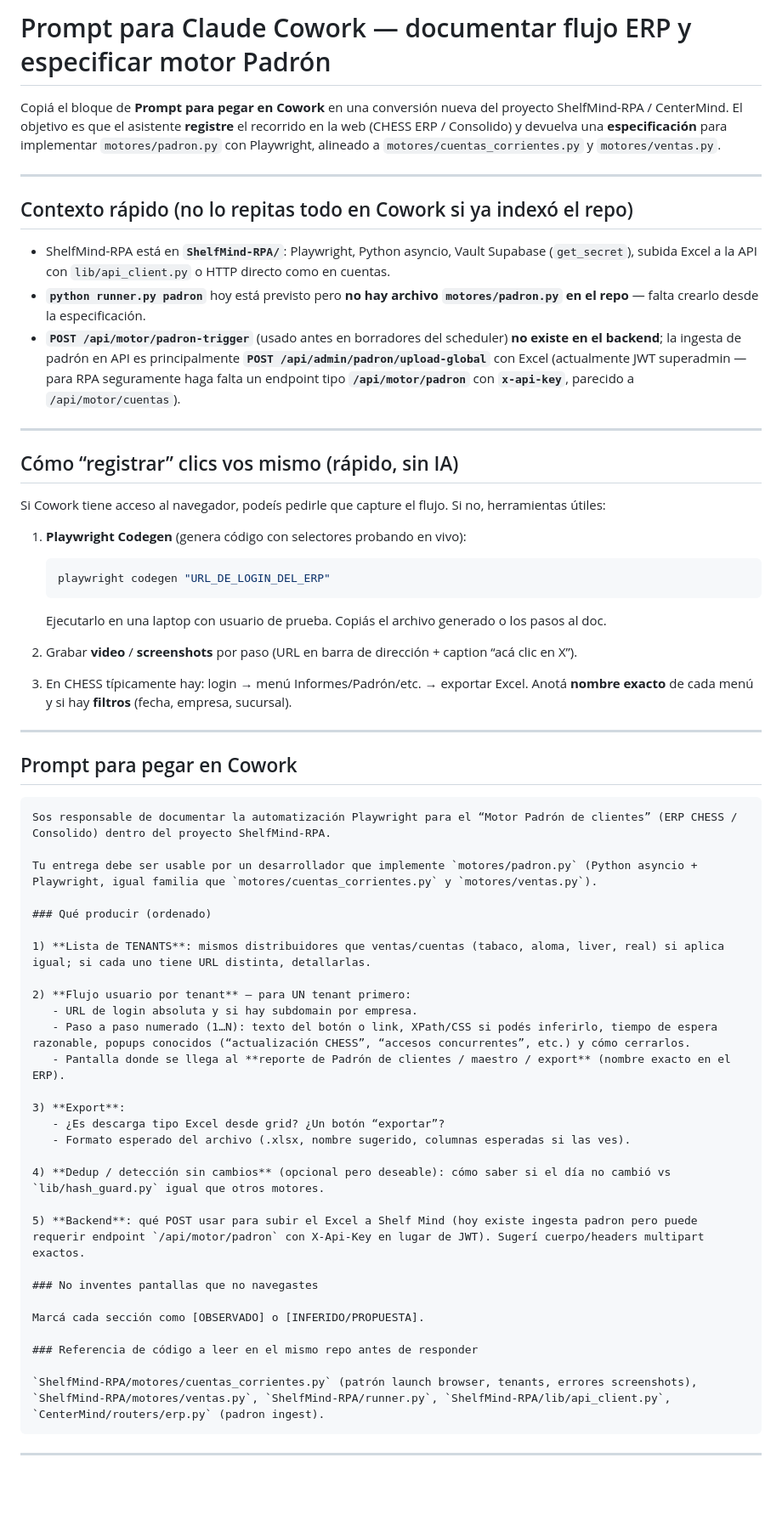
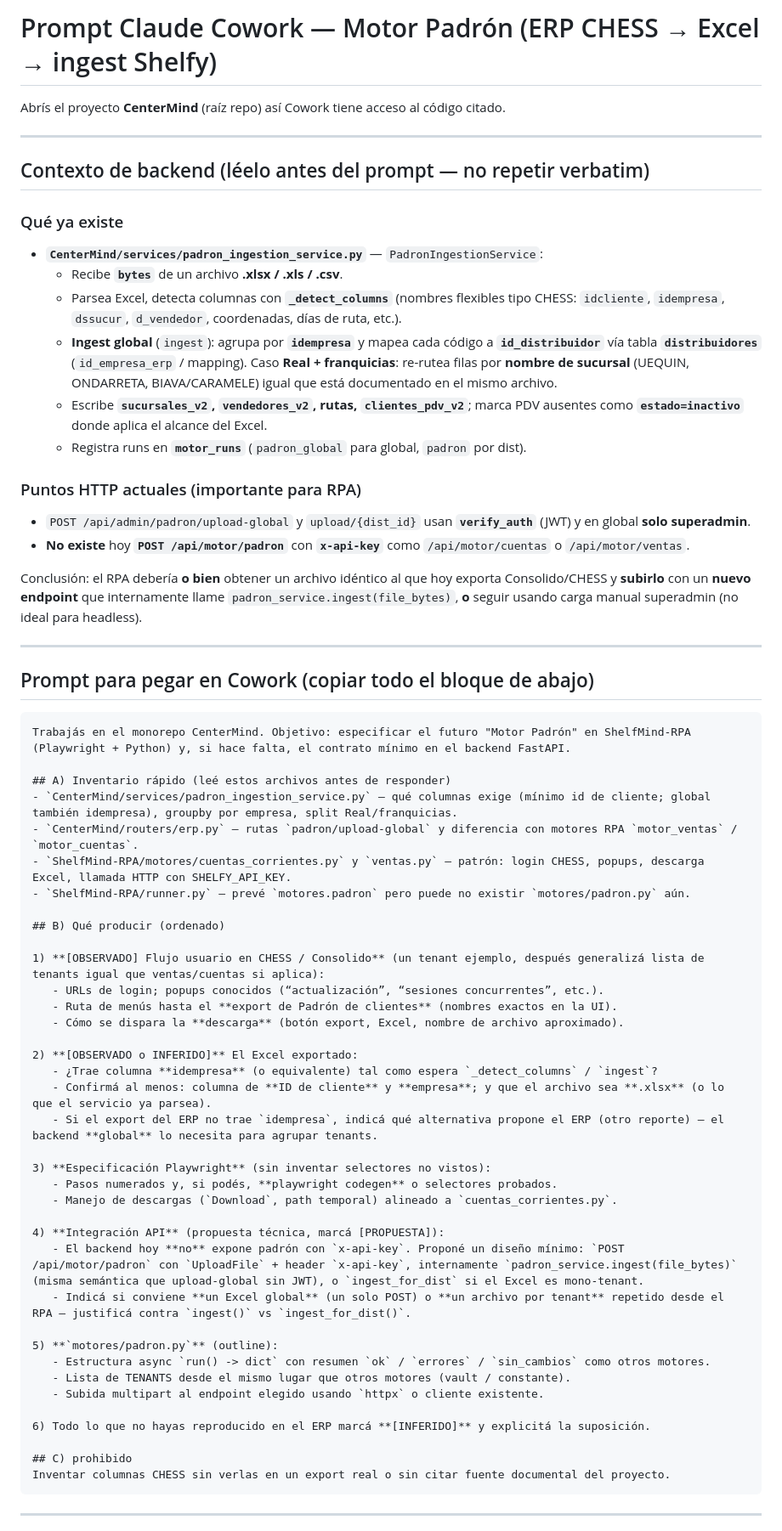
Before and after one commit to gncpiazza-code/CenterMind, a Markdown page: ShelfMind-RPA/PROMPT-COWORK-MOTOR-PADRON.md, the part around one of its changes. Shown at 85% size. Rendered like a GitHub page; blank space fills up the shorter version.

Commit message:
Docs: prompt Cowork padron alineado con PadronIngestionService y rutas API
Made-with: Cursor

````diff
--- a/ShelfMind-RPA/PROMPT-COWORK-MOTOR-PADRON.md
+++ b/ShelfMind-RPA/PROMPT-COWORK-MOTOR-PADRON.md
@@ -1,66 +1,69 @@
-# Prompt para Claude Cowork — documentar flujo ERP y especificar motor Padrón
+# Prompt Claude Cowork — Motor Padrón (ERP CHESS → Excel → ingest Shelfy)
 
-Copiá el bloque de **Prompt para pegar en Cowork** en una conversión nueva del proyecto ShelfMind-RPA / CenterMind. El objetivo es que el asistente **registre** el recorrido en la web (CHESS ERP / Consolido) y devuelva una **especificación** para implementar `motores/padron.py` con Playwright, alineado a `motores/cuentas_corrientes.py` y `motores/ventas.py`.
+Abrís el proyecto **CenterMind** (raíz repo) así Cowork tiene acceso al código citado.
 
 ---
 
-## Contexto rápido (no lo repitas todo en Cowork si ya indexó el repo)
+## Contexto de backend (léelo antes del prompt — no repetir verbatim)
 
-- ShelfMind-RPA está en **`ShelfMind-RPA/`**: Playwright, Python asyncio, Vault Supabase (`get_secret`), subida Excel a la API con `lib/api_client.py` o HTTP directo como en cuentas.
-- **`python runner.py padron`** hoy está previsto pero **no hay archivo `motores/padron.py` en el repo** — falta crearlo desde la especificación.
-- **`POST /api/motor/padron-trigger`** (usado antes en borradores del scheduler) **no existe en el backend**; la ingesta de padrón en API es principalmente **`POST /api/admin/padron/upload-global`** con Excel (actualmente JWT superadmin — para RPA seguramente haga falta un endpoint tipo **`/api/motor/padron`** con **`x-api-key`**, parecido a `/api/motor/cuentas`).
+### Qué ya existe
+
+- **`CenterMind/services/padron_ingestion_service.py`** — `PadronIngestionService`:
+  - Recibe **`bytes`** de un archivo **.xlsx / .xls / .csv**.
+  - Parsea Excel, detecta columnas con **`_detect_columns`** (nombres flexibles tipo CHESS: `idcliente`, `idempresa`, `dssucur`, `d_vendedor`, coordenadas, días de ruta, etc.).
+  - **Ingest global** (`ingest`): agrupa por **`idempresa`** y mapea cada código a **`id_distribuidor`** vía tabla **`distribuidores`** (`id_empresa_erp` / mapping). Caso **Real + franquicias**: re-rutea filas por **nombre de sucursal** (UEQUIN, ONDARRETA, BIAVA/CARAMELE) igual que está documentado en el mismo archivo.
+  - Escribe **`sucursales_v2`, `vendedores_v2`, rutas, `clientes_pdv_v2`**; marca PDV ausentes como **`estado=inactivo`** donde aplica el alcance del Excel.
+  - Registra runs en **`motor_runs`** (`padron_global` para global, `padron` por dist).
+
+### Puntos HTTP actuales (importante para RPA)
+
+- `POST /api/admin/padron/upload-global` y `upload/{dist_id}` usan **`verify_auth`** (JWT) y en global **solo superadmin**.
+- **No existe** hoy **`POST /api/motor/padron`** con **`x-api-key`** como `/api/motor/cuentas` o `/api/motor/ventas`.
+
+Conclusión: el RPA debería **o bien** obtener un archivo idéntico al que hoy exporta Consolido/CHESS y **subirlo** con un **nuevo endpoint** que internamente llame `padron_service.ingest(file_bytes)`, **o** seguir usando carga manual superadmin (no ideal para headless).
 
 ---
 
-## Cómo “registrar” clics vos mismo (rápido, sin IA)
+## Prompt para pegar en Cowork (copiar todo el bloque de abajo)
 
-Si Cowork tiene acceso al navegador, podeís pedirle que capture el flujo. Si no, herramientas útiles:
+```
+Trabajás en el monorepo CenterMind. Objetivo: especificar el futuro "Motor Padrón" en ShelfMind-RPA (Playwright + Python) y, si hace falta, el contrato mínimo en el backend FastAPI.
 
-1. **Playwright Codegen** (genera código con selectores probando en vivo):
+## A) Inventario rápido (leé estos archivos antes de responder)
+- `CenterMind/services/padron_ingestion_service.py` — qué columnas exige (mínimo id de cliente; global también idempresa), groupby por empresa, split Real/franquicias.
+- `CenterMind/routers/erp.py` — rutas `padron/upload-global` y diferencia con motores RPA `motor_ventas` / `motor_cuentas`.
+- `ShelfMind-RPA/motores/cuentas_corrientes.py` y `ventas.py` — patrón: login CHESS, popups, descarga Excel, llamada HTTP con SHELFY_API_KEY.
+- `ShelfMind-RPA/runner.py` — prevé `motores.padron` pero puede no existir `motores/padron.py` aún.
 
-   ```bash
-   playwright codegen "URL_DE_LOGIN_DEL_ERP"
-   ```
+## B) Qué producir (ordenado)
 
-   Ejecutarlo en una laptop con usuario de prueba. Copiás el archivo generado o los pasos al doc.
+1) **[OBSERVADO] Flujo usuario en CHESS / Consolido** (un tenant ejemplo, después generalizá lista de tenants igual que ventas/cuentas si aplica):
+   - URLs de login; popups conocidos (“actualización”, “sesiones concurrentes”, etc.).
+   - Ruta de menús hasta el **export de Padrón de clientes** (nombres exactos en la UI).
+   - Cómo se dispara la **descarga** (botón export, Excel, nombre de archivo aproximado).
 
-2. Grabar **video** / **screenshots** por paso (URL en barra de dirección + caption “acá clic en X”).
+2) **[OBSERVADO o INFERIDO]** El Excel exportado:
+   - ¿Trae columna **idempresa** (o equivalente) tal como espera `_detect_columns` / `ingest`?
+   - Confirmá al menos: columna de **ID de cliente** y **empresa**; y que el archivo sea **.xlsx** (o lo que el servicio ya parsea).
+   - Si el export del ERP no trae `idempresa`, indicá qué alternativa propone el ERP (otro reporte) — el backend **global** lo necesita para agrupar tenants.
 
-3. En CHESS típicamente hay: login → menú Informes/Padrón/etc. → exportar Excel. Anotá **nombre exacto** de cada menú y si hay **filtros** (fecha, empresa, sucursal).
+3) **Especificación Playwright** (sin inventar selectores no vistos):
+   - Pasos numerados y, si podés, **playwright codegen** o selectores probados.
+   - Manejo de descargas (`Download`, path temporal) alineado a `cuentas_corrientes.py`.
 
----
+4) **Integración API** (propuesta técnica, marcá [PROPUESTA]):
+   - El backend hoy **no** expone padrón con `x-api-key`. Proponé un diseño mínimo: `POST /api/motor/padron` con `UploadFile` + header `x-api-key`, internamente `padron_service.ingest(file_bytes)` (misma semántica que upload-global sin JWT), o `ingest_for_dist` si el Excel es mono-tenant.
+   - Indicá si conviene **un Excel global** (un solo POST) o **un archivo por tenant** repetido desde el RPA — justificá contra `ingest()` vs `ingest_for_dist()`.
 
-## Prompt para pegar en Cowork
+5) **`motores/padron.py`** (outline):
+   - Estructura async `run() -> dict` con resumen `ok` / `errores` / `sin_cambios` como otros motores.
+   - Lista de TENANTS desde el mismo lugar que otros motores (vault / constante).
+   - Subida multipart al endpoint elegido usando `httpx` o cliente existente.
 
-```text
-Sos responsable de documentar la automatización Playwright para el “Motor Padrón de clientes” (ERP CHESS / Consolido) dentro del proyecto ShelfMind-RPA.
+6) Todo lo que no hayas reproducido en el ERP marcá **[INFERIDO]** y explicitá la suposición.
 
-Tu entrega debe ser usable por un desarrollador que implemente `motores/padron.py` (Python asyncio + Playwright, igual familia que `motores/cuentas_corrientes.py` y `motores/ventas.py`).
-
-### Qué producir (ordenado)
-
-1) **Lista de TENANTS**: mismos distribuidores que ventas/cuentas (tabaco, aloma, liver, real) si aplica igual; si cada uno tiene URL distinta, detallarlas.
-
-2) **Flujo usuario por tenant** — para UN tenant primero:
-   - URL de login absoluta y si hay subdomain por empresa.
-   - Paso a paso numerado (1…N): texto del botón o link, XPath/CSS si podés inferirlo, tiempo de espera razonable, popups conocidos (“actualización CHESS”, “accesos concurrentes”, etc.) y cómo cerrarlos.
-   - Pantalla donde se llega al **reporte de Padrón de clientes / maestro / export** (nombre exacto en el ERP).
-
-3) **Export**:
-   - ¿Es descarga tipo Excel desde grid? ¿Un botón “exportar”?
-   - Formato esperado del archivo (.xlsx, nombre sugerido, columnas esperadas si las ves).
-
-4) **Dedup / detección sin cambios** (opcional pero deseable): cómo saber si el día no cambió vs `lib/hash_guard.py` igual que otros motores.
-
-5) **Backend**: qué POST usar para subir el Excel a Shelf Mind (hoy existe ingesta padron pero puede requerir endpoint `/api/motor/padron` con X-Api-Key en lugar de JWT). Sugerí cuerpo/headers multipart exactos.
-
-### No inventes pantallas que no navegastes
-
-Marcá cada sección como [OBSERVADO] o [INFERIDO/PROPUESTA].
-
-### Referencia de código a leer en el mismo repo antes de responder
-
-`ShelfMind-RPA/motores/cuentas_corrientes.py` (patrón launch browser, tenants, errores screenshots), `ShelfMind-RPA/motores/ventas.py`, `ShelfMind-RPA/runner.py`, `ShelfMind-RPA/lib/api_client.py`, `CenterMind/routers/erp.py` (padron ingest).
+## C) prohibido
+Inventar columnas CHESS sin verlas en un export real o sin citar fuente documental del proyecto.
 ```
 
 ---
````
Also changed, not shown: other parts of ShelfMind-RPA/PROMPT-COWORK-MOTOR-PADRON.md (+7 -16 lines).
